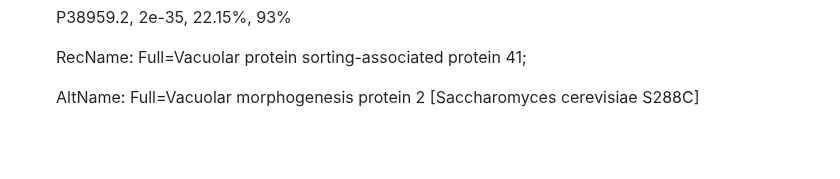
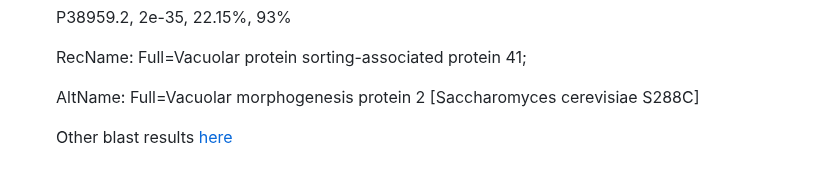
Before and after one commit to rereremin/bioinformatics_skills, a Markdown page: lab_report.md, the part around the change. Drawn GitHub-style; blank space fills up the shorter version.

```diff
--- a/lab_report.md
+++ b/lab_report.md
@@ -196,3 +196,5 @@ seqtk subseq augustus.whole.aa cur.proteins.sseqid.txt > cur.ext.proteins.fasta
   RecName: Full=Vacuolar protein sorting-associated protein 41;
 
   AltName: Full=Vacuolar morphogenesis protein 2 [Saccharomyces cerevisiae S288C]
+
+  Other blast results [here]()
```
